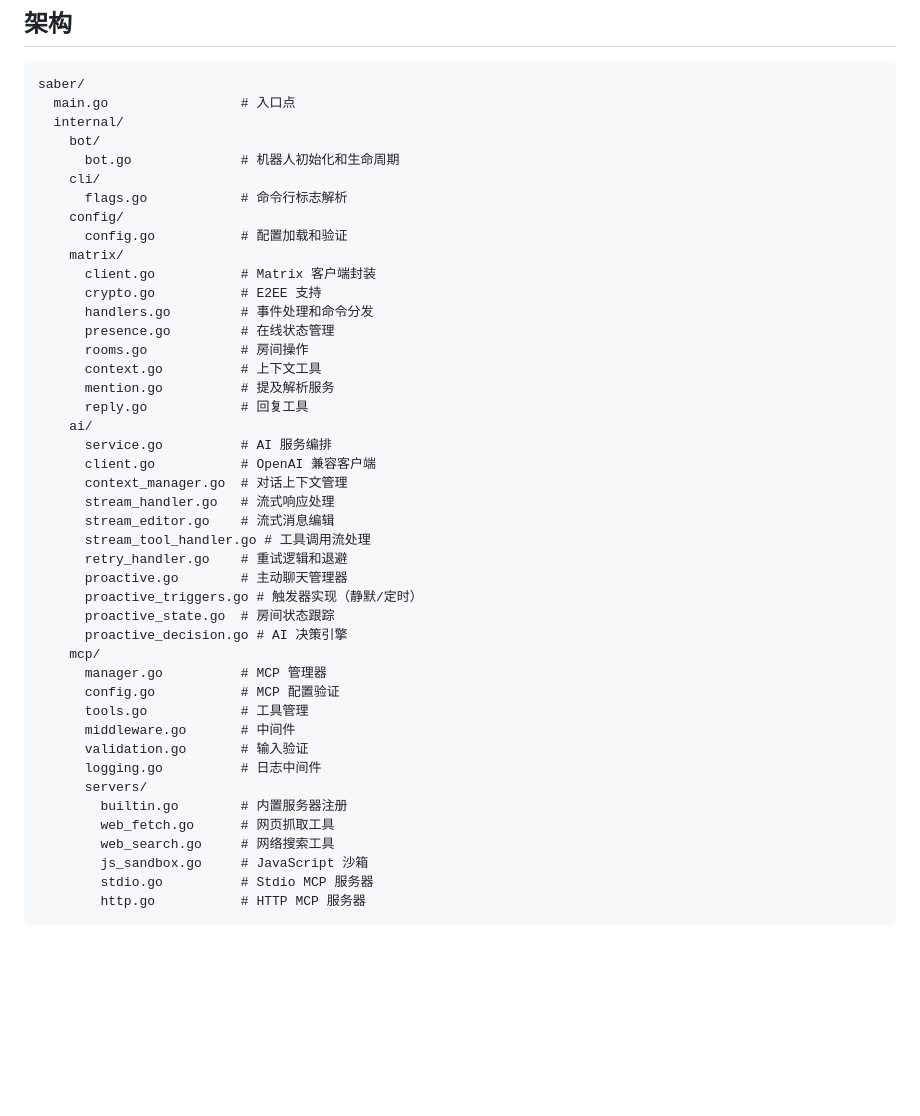
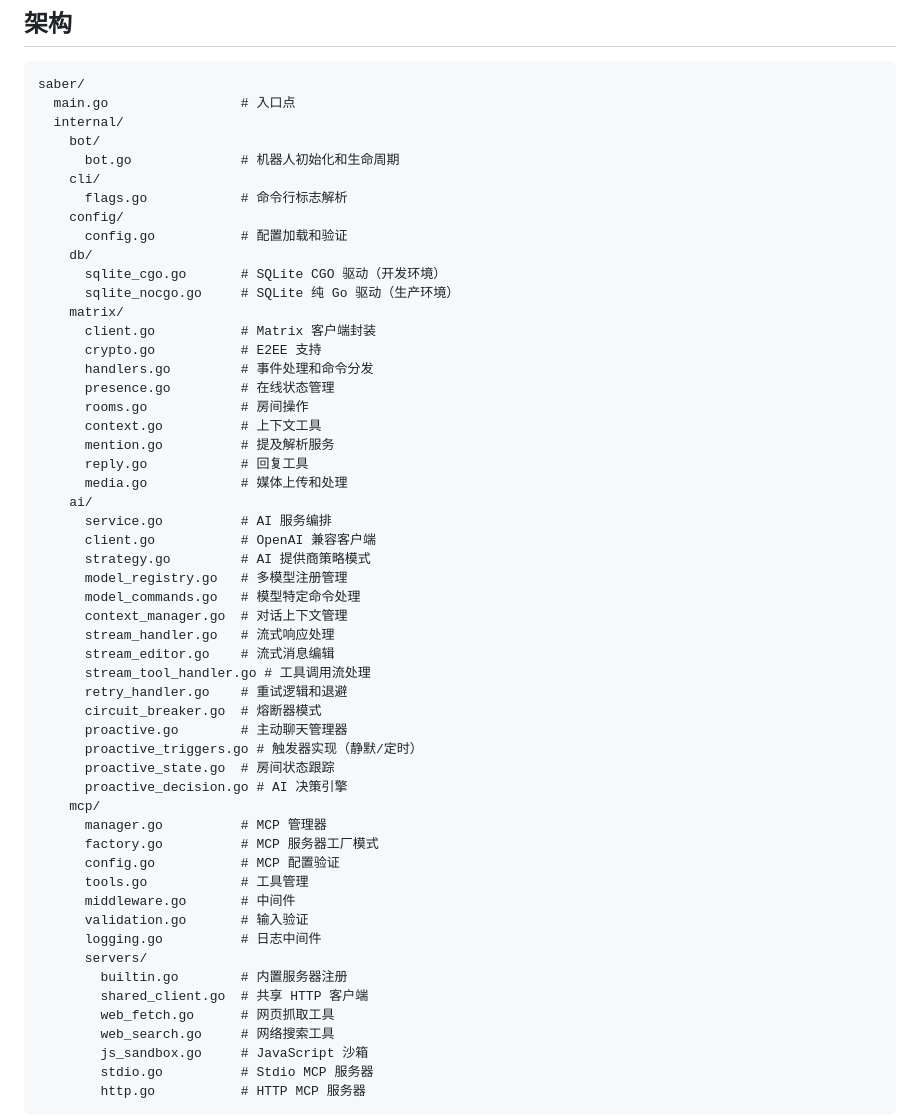
Before and after one commit to VOD-Studio/saber, a Markdown page: README.md, the part around the change. Drawn GitHub-style; blank space fills up the shorter version.

Commit message:
docs(core): 增加详细架构与模块说明文档
- 更新 AGENTS.md，添加开发指导和项目概览
- 补充服务初始化流程及依赖关系说明
- 介绍 HTTP 客户端共享与策略工厂设计模式
- 说明熔断器、上下文传递及 AI 响应模式
- 详细描述命令注册机制和 SQLite 双驱动方案
- README.md 更新模块文件结构及新增重要组件说明

```diff
--- a/README.md
+++ b/README.md
@@ -501,6 +501,9 @@ saber/
       flags.go            # 命令行标志解析
     config/
       config.go           # 配置加载和验证
+    db/
+      sqlite_cgo.go       # SQLite CGO 驱动（开发环境）
+      sqlite_nocgo.go     # SQLite 纯 Go 驱动（生产环境）
     matrix/
       client.go           # Matrix 客户端封装
       crypto.go           # E2EE 支持
@@ -510,20 +513,26 @@ saber/
       context.go          # 上下文工具
       mention.go          # 提及解析服务
       reply.go            # 回复工具
+      media.go            # 媒体上传和处理
     ai/
       service.go          # AI 服务编排
       client.go           # OpenAI 兼容客户端
+      strategy.go         # AI 提供商策略模式
+      model_registry.go   # 多模型注册管理
+      model_commands.go   # 模型特定命令处理
       context_manager.go  # 对话上下文管理
       stream_handler.go   # 流式响应处理
       stream_editor.go    # 流式消息编辑
       stream_tool_handler.go # 工具调用流处理
       retry_handler.go    # 重试逻辑和退避
+      circuit_breaker.go  # 熔断器模式
       proactive.go        # 主动聊天管理器
       proactive_triggers.go # 触发器实现（静默/定时）
       proactive_state.go  # 房间状态跟踪
       proactive_decision.go # AI 决策引擎
     mcp/
       manager.go          # MCP 管理器
+      factory.go          # MCP 服务器工厂模式
       config.go           # MCP 配置验证
       tools.go            # 工具管理
       middleware.go       # 中间件
@@ -531,6 +540,7 @@ saber/
       logging.go          # 日志中间件
       servers/
         builtin.go        # 内置服务器注册
+        shared_client.go  # 共享 HTTP 客户端
         web_fetch.go      # 网页抓取工具
         web_search.go     # 网络搜索工具
         js_sandbox.go     # JavaScript 沙箱
```
Also changed, not shown: AGENTS.md (+94 -4 lines).
